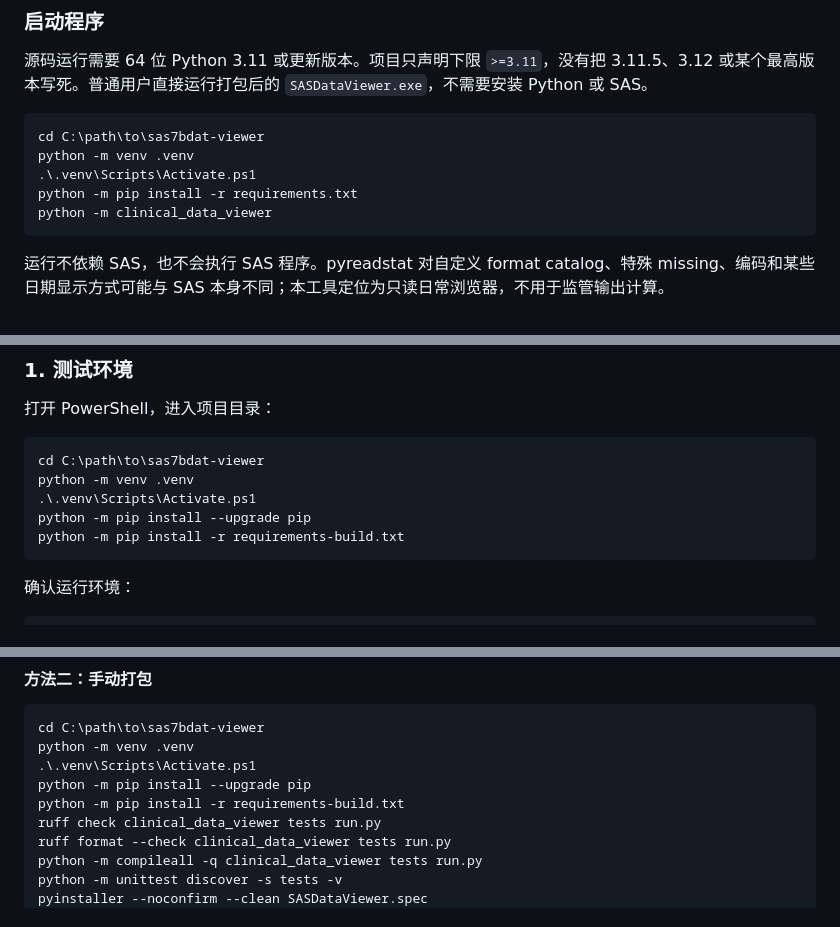
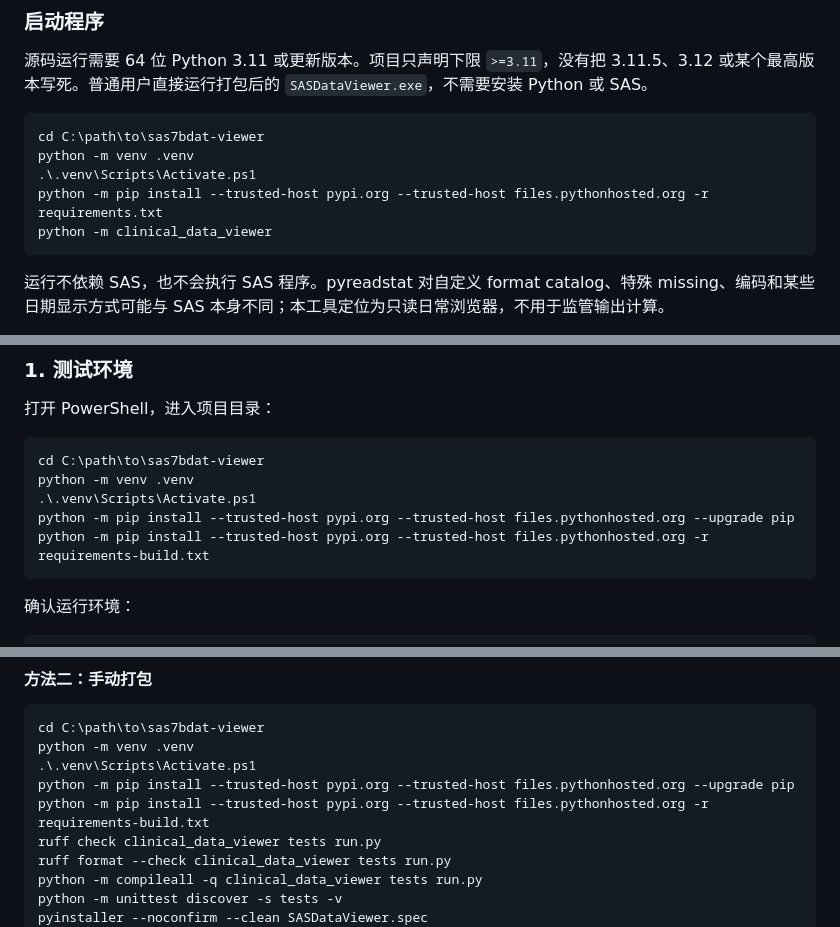
Before and after one commit to Catppl/sas7bdat-viewer, a Markdown page: README.md, 3 parts joined by grey strips. Drawn GitHub-style.

Commit message:
Document trusted pip hosts

````diff
--- a/README.md
+++ b/README.md
@@ -449,7 +449,7 @@ Compare Result 复用普通 Dataset Tab 的以下能力：
 cd C:\path\to\sas7bdat-viewer
 python -m venv .venv
 .\.venv\Scripts\Activate.ps1
-python -m pip install -r requirements.txt
+python -m pip install --trusted-host pypi.org --trusted-host files.pythonhosted.org -r requirements.txt
 python -m clinical_data_viewer
 ```
 
@@ -550,8 +550,8 @@ Windows 默认目录：
 cd C:\path\to\sas7bdat-viewer
 python -m venv .venv
 .\.venv\Scripts\Activate.ps1
-python -m pip install --upgrade pip
-python -m pip install -r requirements-build.txt
+python -m pip install --trusted-host pypi.org --trusted-host files.pythonhosted.org --upgrade pip
+python -m pip install --trusted-host pypi.org --trusted-host files.pythonhosted.org -r requirements-build.txt
 ```
 
 确认运行环境：
@@ -694,8 +694,8 @@ dist\SASDataViewer-Windows-x64.zip
 cd C:\path\to\sas7bdat-viewer
 python -m venv .venv
 .\.venv\Scripts\Activate.ps1
-python -m pip install --upgrade pip
-python -m pip install -r requirements-build.txt
+python -m pip install --trusted-host pypi.org --trusted-host files.pythonhosted.org --upgrade pip
+python -m pip install --trusted-host pypi.org --trusted-host files.pythonhosted.org -r requirements-build.txt
 ruff check clinical_data_viewer tests run.py
 ruff format --check clinical_data_viewer tests run.py
 python -m compileall -q clinical_data_viewer tests run.py
````
Also changed, not shown: README.en.md (+4 -4 lines).
